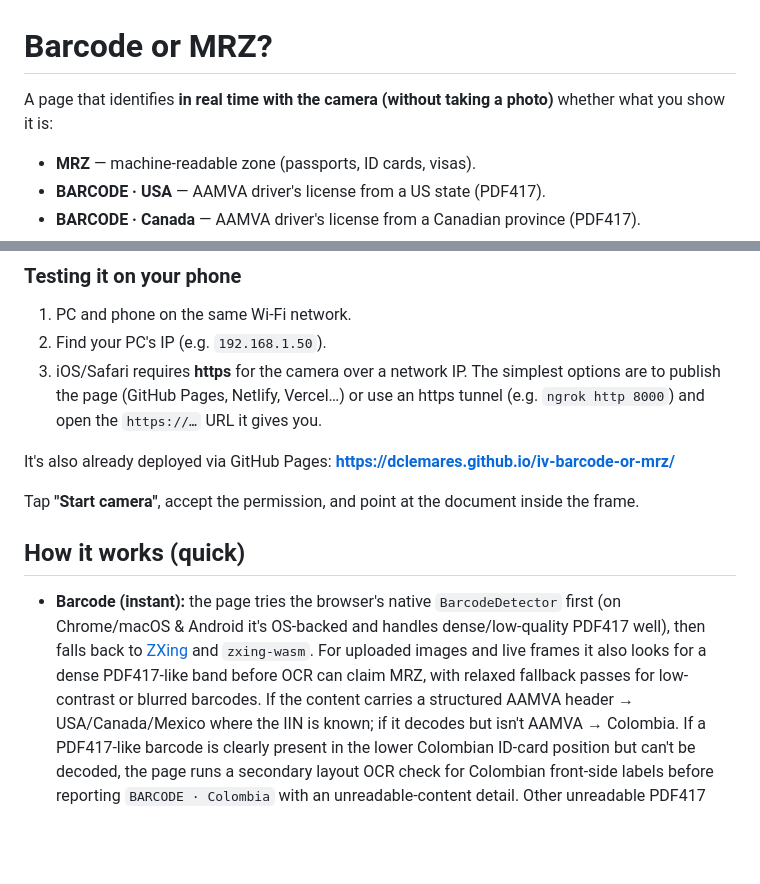
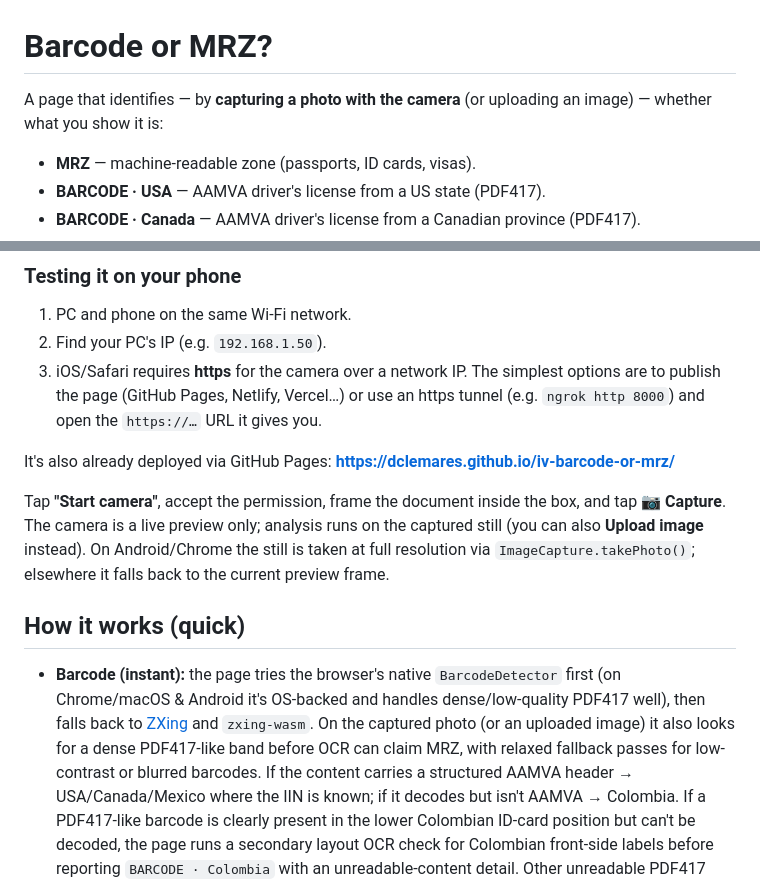
Before and after one commit to dclemares/iv-barcode-or-mrz, a Markdown page: README.md, 2 parts joined by grey strips. GitHub-like rendering; blank space fills up the shorter version.

Commit message:
Update README for the capture-and-analyze flow
The page no longer scans continuously; it captures a still (or takes an
upload) and analyzes that. Fix the "real time / without taking a photo"
claims and document the 📷 Capture step and the ImageCapture full-res path.

Co-Authored-By: Claude Opus 4.8 (1M context) <noreply@anthropic.com>

```diff
--- a/README.md
+++ b/README.md
@@ -1,7 +1,7 @@
 # Barcode or MRZ?
 
-A page that identifies **in real time with the camera (without taking a photo)** whether what you
-show it is:
+A page that identifies — by **capturing a photo with the camera** (or uploading an image) — whether
+what you show it is:
 
 - **MRZ** — machine-readable zone (passports, ID cards, visas).
 - **BARCODE · USA** — AAMVA driver's license from a US state (PDF417).
@@ -37,15 +37,18 @@ Then open **http://localhost:8000** in your browser.
 
 It's also already deployed via GitHub Pages: **https://dclemares.github.io/iv-barcode-or-mrz/**
 
-Tap **"Start camera"**, accept the permission, and point at the document inside the frame.
+Tap **"Start camera"**, accept the permission, frame the document inside the box, and tap
+**📷 Capture**. The camera is a live preview only; analysis runs on the captured still (you can
+also **Upload image** instead). On Android/Chrome the still is taken at full resolution via
+`ImageCapture.takePhoto()`; elsewhere it falls back to the current preview frame.
 
 ## How it works (quick)
 
 - **Barcode (instant):** the page tries the browser's native `BarcodeDetector` first (on
   Chrome/macOS & Android it's OS-backed and handles dense/low-quality PDF417 well), then falls back
-  to [ZXing](https://github.com/zxing-js/library) and `zxing-wasm`. For uploaded images and live
-  frames it also looks for a dense PDF417-like band before OCR can claim MRZ, with relaxed fallback
-  passes for low-contrast or blurred barcodes. If the content carries a structured AAMVA header →
+  to [ZXing](https://github.com/zxing-js/library) and `zxing-wasm`. On the captured photo (or an
+  uploaded image) it also looks for a dense PDF417-like band before OCR can claim MRZ, with relaxed
+  fallback passes for low-contrast or blurred barcodes. If the content carries a structured AAMVA header →
   USA/Canada/Mexico where the IIN is known; if it decodes but isn't AAMVA → Colombia. If a
   PDF417-like barcode is clearly present in the lower Colombian ID-card position but can't be
   decoded, the page runs a secondary layout OCR check for Colombian front-side labels before
```
